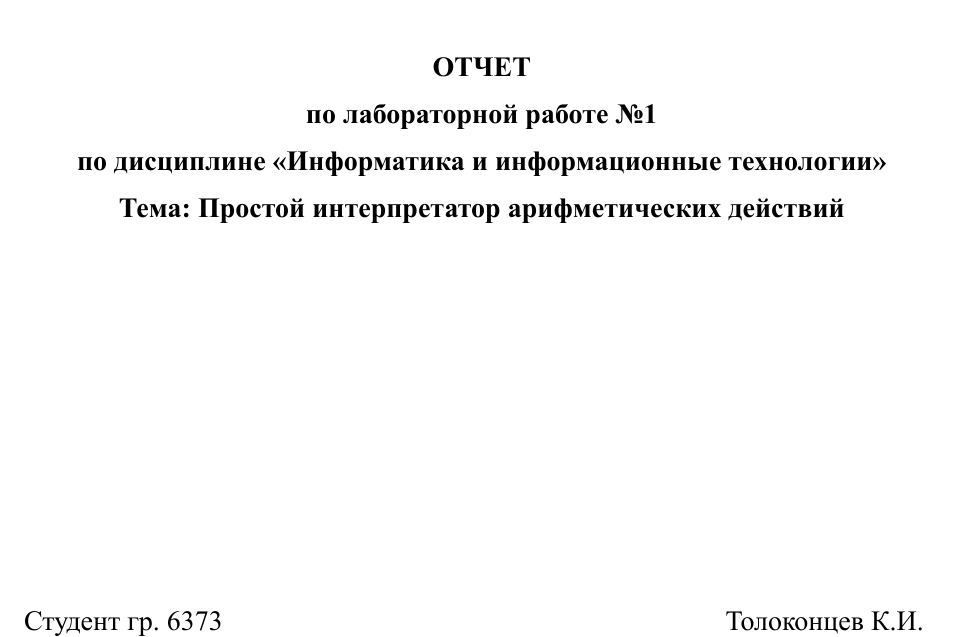
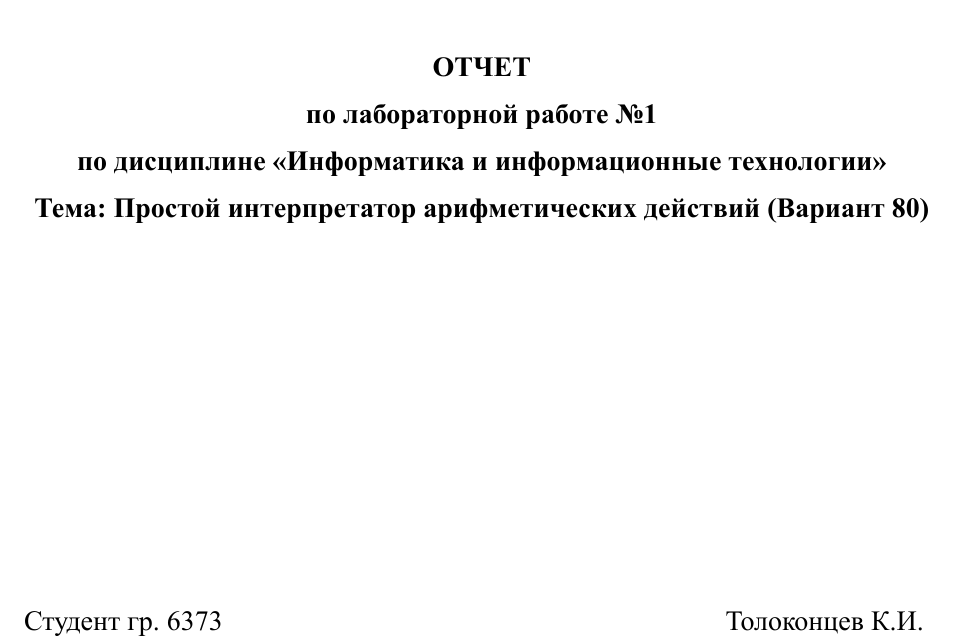
Before and after one commit to Wellermey/Labs, a Typst document (inf/lab1/report1.typ): part of page 1 of 4, cut so that both start at the same text. The pictures show the PDF file inf/lab1/report1.pdf that the author committed with the source.

Commit message:
Add variant in report

```diff
--- a/inf/lab1/report1.typ
+++ b/inf/lab1/report1.typ
@@ -20,7 +20,7 @@
 #align(center)[*ОТЧЕТ\
 по лабораторной работе №1\
 по дисциплине «Информатика и информационные технологии»\
-Тема: Простой интерпретатор арифметических действий*]
+Тема: Простой интерпретатор арифметических действий (Вариант 80)*]
 
 #v(12.5em)
 
```
Also changed, not shown: inf/lab1/report1.pdf.
